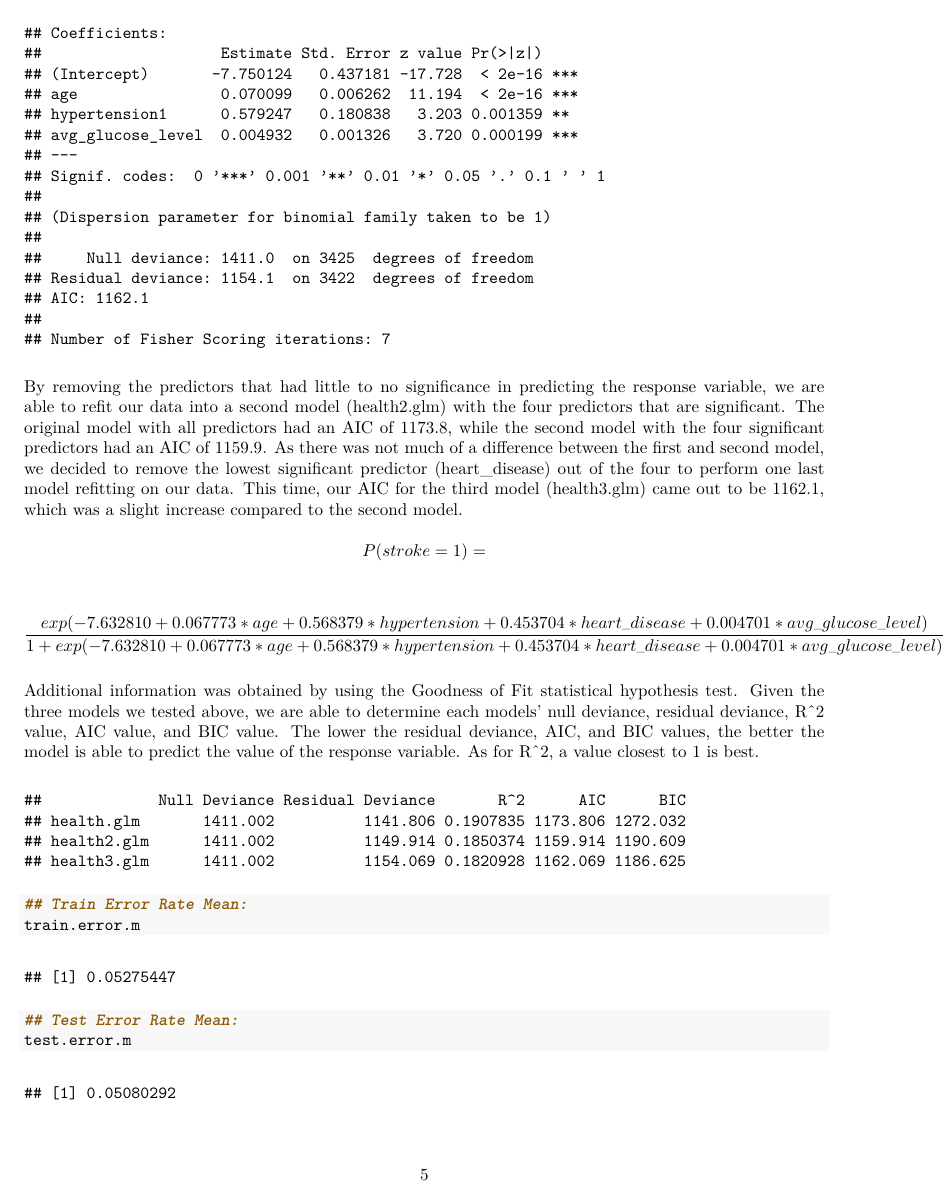
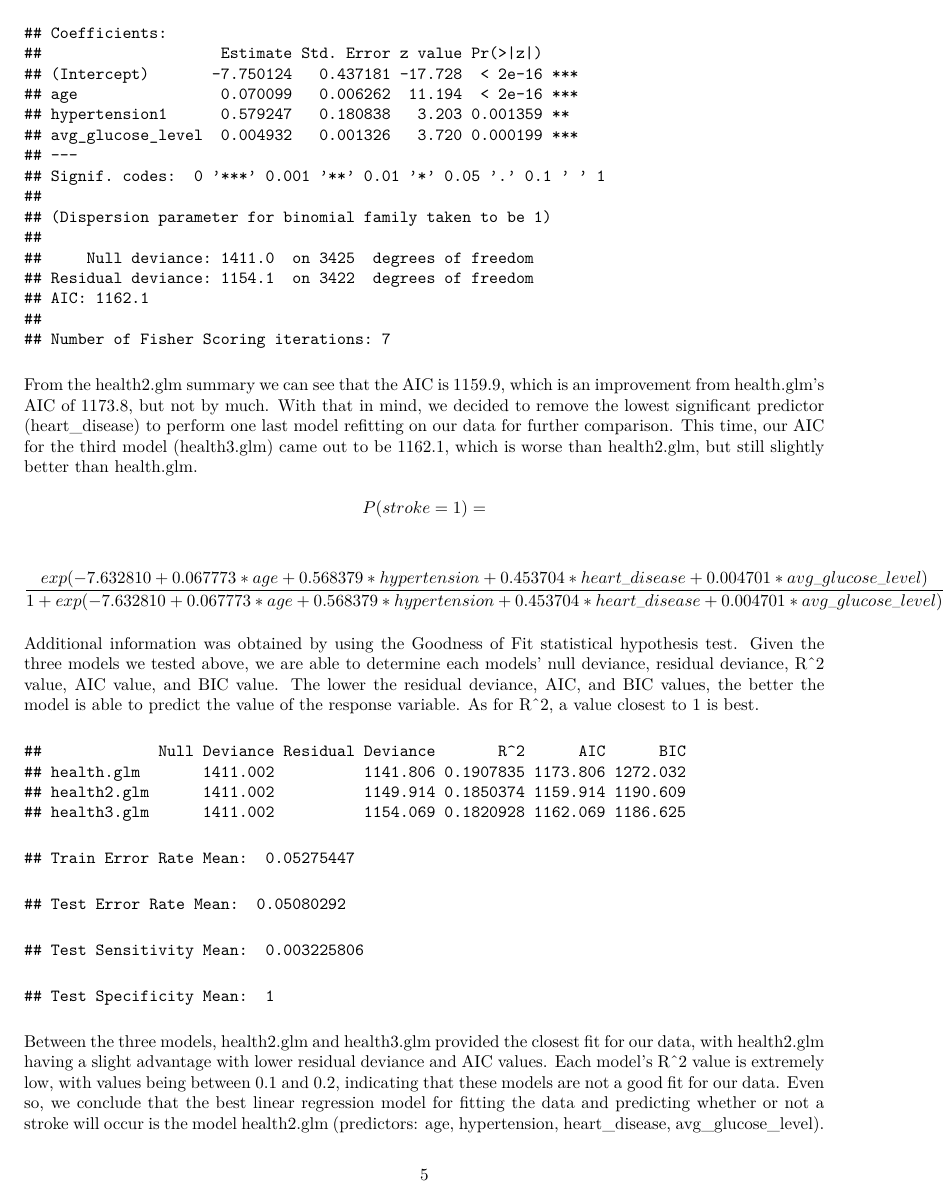
Before and after one commit to Junnyyy/ML-Group7, an R Markdown document (Report.Rmd): page 5 of 13 before the commit and page 5 of 12 after it. The pictures show the output file Report.pdf that the author committed with the source.

Commit message:
Update Report.Rmd
reworded a few sentences in log reg

````diff
--- a/Report.Rmd
+++ b/Report.Rmd
@@ -2,8 +2,6 @@
 title: "Stroke Analysis Report"
 author: "Christine Do, Alyssa Guillory, Johnny Le, Giselle Ruiz, Christopher Turcios, Jimmy Vuong"
 date: "2022-12-2"
-header-includes:
- \usepackage{graphicx}
 output:
   pdf_document: default
   word_document: default
@@ -106,7 +104,7 @@ summary(health2.glm)
 summary(health3.glm)
 ```
 
-By removing the predictors that had little to no significance in predicting the response variable, we are able to refit our data into a second model (health2.glm) with the four predictors that are significant. The original model with all predictors had an AIC of 1173.8, while the second model with the four significant predictors had an AIC of 1159.9. As there was not much of a difference between the first and second model, we decided to remove the lowest significant predictor (heart_disease) out of the four to perform one last model refitting on our data. This time, our AIC for the third model (health3.glm) came out to be 1162.1, which was a slight increase compared to the second model.
+From the health2.glm summary we can see that the AIC is 1159.9, which is an improvement from health.glm's AIC of 1173.8, but not by much. With that in mind, we decided to remove the lowest significant predictor (heart_disease) to perform one last model refitting on our data for further comparison. This time, our AIC for the third model (health3.glm) came out to be 1162.1, which is worse than health2.glm, but still slightly better than health.glm.
 $$P(stroke = 1) =$$
 
 $$\tiny\frac{exp(-7.632810+0.067773*age+0.568379*hypertension+0.453704*heart\_disease+0.004701*avg\_glucose\_level)}{1 + exp(-7.632810+0.067773*age+0.568379*hypertension+0.453704*heart\_disease+0.004701*avg\_glucose\_level)}$$
@@ -198,8 +196,8 @@ test.specificity.m = mean(test.specificity)
 
 ```
 
-```{r, echo=TRUE}
-## Train Error Rate Mean:
-train.error.m
-## Test Error Rate Mean:
-test.error.m
+```{r, echo=FALSE}
+cat("Train Error Rate Mean: ", train.error.m)
+cat("Test Error Rate Mean: ", test.error.m)
+cat("Test Sensitivity Mean: ", test.sensitivity.m)
+cat("Test Specificity Mean: ", test.specificity.m)
````
Also changed, not shown: Report.pdf, Report.Rmd (8 more changed lines).
